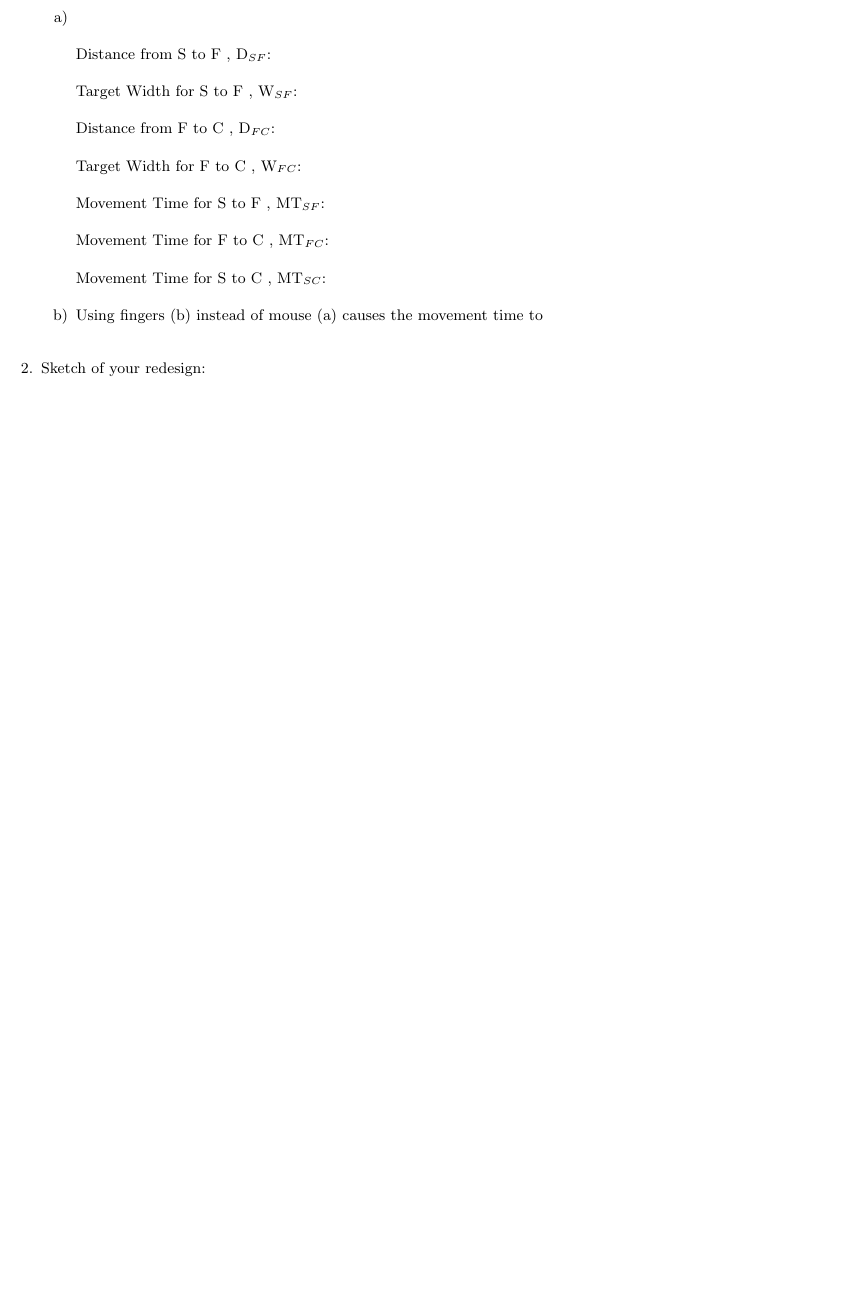
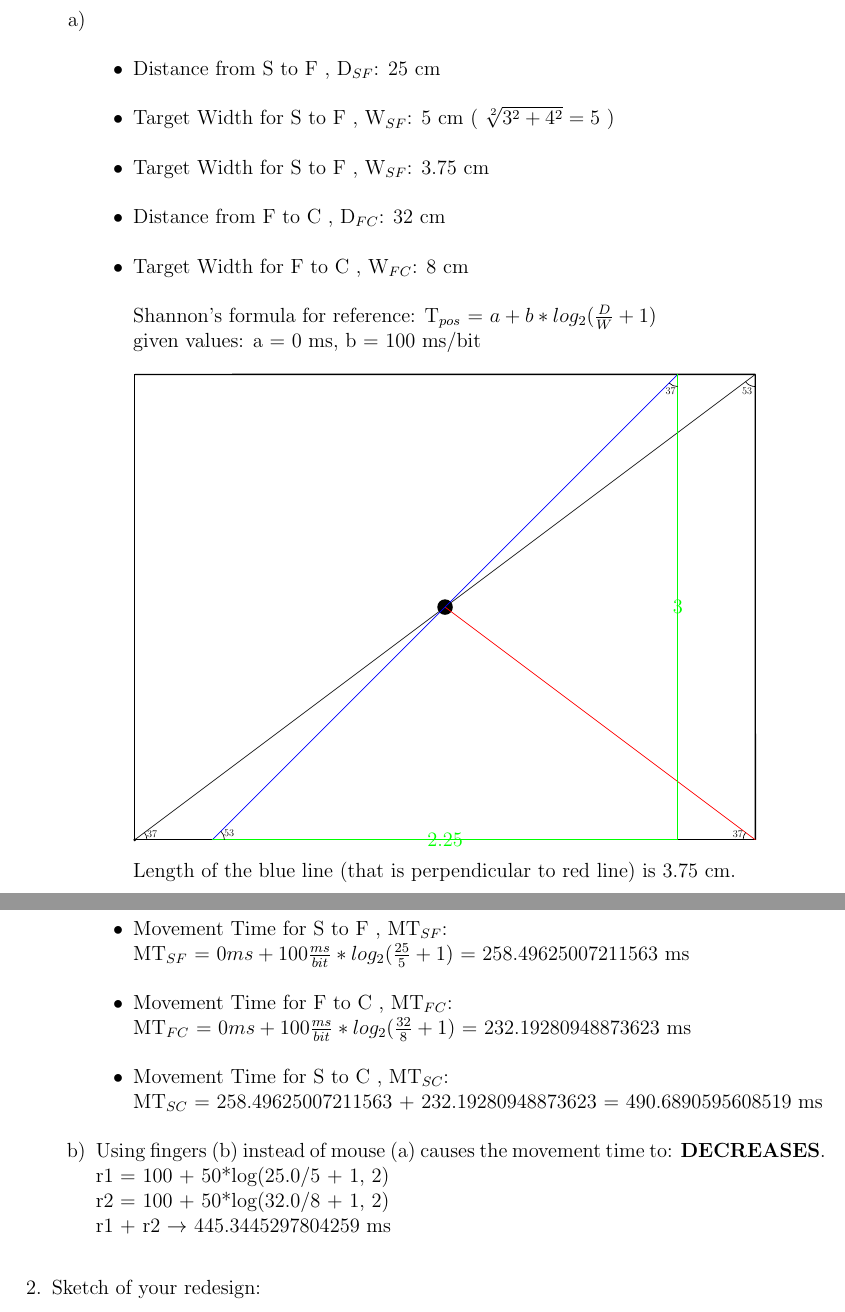
Before and after one commit to Lipskii/DesigningInteractiveSystems1-Assignments, a LaTeX problem sheet (Assignment1/submission/A01-GXX.tex): part of page 1 of 2 before the commit and two parts of pages 1 and 2 of 3 after it, the two joined at a grey line, cut so that both start at the same text, the shorter picture padded with empty space. Compiled offline with pdfLaTeX.

Commit message:
[FEAT]: A1 Q1 answer added

```diff
--- a/Assignment1/submission/A01-GXX.tex
+++ b/Assignment1/submission/A01-GXX.tex
@@ -1,4 +1,4 @@
-\documentclass[a4paper,9pt,oneside]{scrreprt}
+\documentclass[a4paper,12pt,oneside]{scrreprt}
 \usepackage[latin1]{inputenc}
 \usepackage[english]{babel}
 \usepackage{graphicx}
@@ -26,6 +26,9 @@
 	moredelim=[il][\textcolor{pgrey}]{$$},
 	moredelim=[is][\textcolor{pgrey}]{\%\%}{\%\%}
 }
+
+\usepackage{tikz}
+\usetikzlibrary{calc,patterns,angles,quotes}
 
 \begin{document}
 
@@ -61,21 +64,80 @@
 		\begin{compactenum}
 			\item \mbox{}\\
 
-			Distance from S to F , D$_{SF}$:\\
+			\begin{compactitem}
+				\item Distance from S to F , D$_{SF}$: 25 cm\\
 
-			Target Width for S to F , W$_{SF}$:\\
+				% TODO decide one of them
+				\item Target Width for S to F , W$_{SF}$: 5 cm ( $\sqrt[2]{ 3^{2} + 4^{2} } = 5 $ )  \\
+				\item Target Width for S to F , W$_{SF}$: 3.75 cm  \\
 
-			Distance from F to C , D$_{FC}$:\\
 
-			Target Width for F to C , W$_{FC}$:\\
 
-			Movement Time for S to F , MT$_{SF}$:\\
 
-			Movement Time for F to C , MT$_{FC}$:\\
+				\item Distance from F to C , D$_{FC}$: 32 cm\\
 
-			Movement Time for S to C , MT$_{SC}$:\\
+				\item Target Width for F to C , W$_{FC}$: 8 cm\\
 
-			\item Using fingers (b) instead of mouse (a) causes the movement time to
+					Shannon's formula for reference:	T$_{pos}$ = $ a + b * log_{2} (\frac{D}{W} + 1)$ \\
+					given values: a = 0 ms, b = 100 ms/bit\\
+
+					\begin{tikzpicture}[scale=3.2]
+					\coordinate (lb) at (0,0);
+					\fill[black] (lb) circle (0.01);
+
+					\draw[thick] (lb) -- (4,0) coordinate (rb);
+					\draw[thick] (rb) -- (4,3) coordinate (rt);
+					\draw[thick] (rt) -- (0,3) coordinate (lt);
+					\draw[thick] (lt) -- (lb);
+
+					\draw (lb) -- (rt);
+
+					\coordinate (center) at (2, 1.5);
+					\fill[black] (center) circle (0.05);
+
+					\draw[red] (rb) -- (center);
+
+					\coordinate (a1) at (0.5,0);
+					\coordinate (a2) at (3.5,3);
+					\coordinate (a3) at (3.5,0);
+
+					\draw[blue] (a1) -- (a2);
+
+					\draw[green, thick] (a2) -- (a3) node[midway] {3};
+
+					\draw[green, thick] (a1) -- (a3) node[midway] {2.25};
+
+					\pic [draw, "37"scale=0.5, angle eccentricity=1.5, scale=0.5] {angle = rb--lb--center};
+					\pic [draw, "37"scale=0.5, angle eccentricity=1.5, scale=0.5] {angle = center--rb--lb};
+					\pic [draw, "53"scale=0.5, angle eccentricity=1.5, scale=0.5] {angle = lb--rt--rb};
+
+					\pic [draw, "53"scale=0.5, angle eccentricity=1.5, scale=0.5] {angle = rb--a1--center};
+					\pic [draw, "37"scale=0.5, angle eccentricity=1.5, scale=0.5] {angle = a1--a2--a3};
+					\end{tikzpicture}
+
+					Length of the blue line (that is perpendicular to red line) is 3.75 cm.\\
+					\clearpage
+
+
+				\item Movement Time for S to F , MT$_{SF}$:\\
+				 MT$_{SF}$ = $ 0 ms + 100 \frac{ms}{bit} * log_{2} (\frac{25}{5} + 1)$ = 258.49625007211563 ms
+				\\
+
+				\item Movement Time for F to C , MT$_{FC}$:\\
+				MT$_{FC}$ = $ 0 ms + 100 \frac{ms}{bit} * log_{2} (\frac{32}{8} + 1)$ = 232.19280948873623 ms
+				\\
+
+				\item Movement Time for S to C , MT$_{SC}$: \\
+				MT$_{SC}$ = 258.49625007211563 + 232.19280948873623 = 490.6890595608519 ms
+				\\
+			\end{compactitem}
+
+
+
+			\item Using fingers (b) instead of mouse (a) causes the movement time to: \textbf{DECREASES}.
+			r1 = 100 + 50*log(25.0/5 + 1, 2)\\
+			r2 = 100 + 50*log(32.0/8 + 1, 2)\\
+			r1 + r2 $\rightarrow$ 445.3445297804259 ms
 
 		\end{compactenum}
 
```
Also changed, not shown: Assignment1/submission/A01-GXX.pdf.
